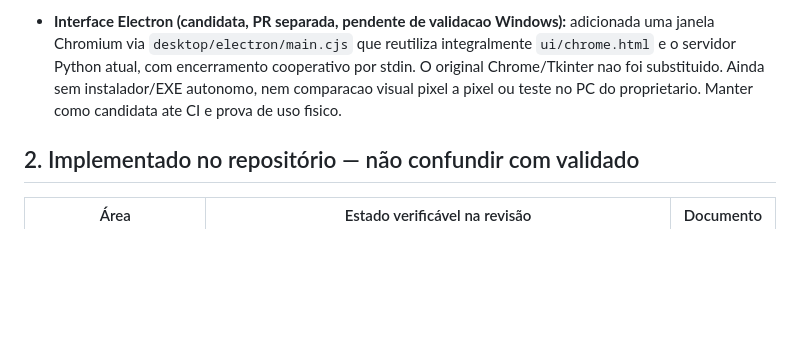
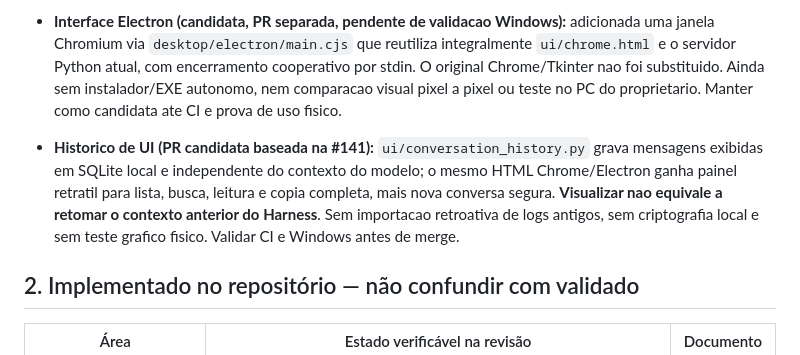
Before and after one commit to Yamatosemj/aurenOFC, a Markdown page: AUREN_STATE.md, the part around the change. GitHub-like rendering; blank space fills up the shorter version.

Commit message:
docs(ui): registrar historico local copia e limites de continuidade

```diff
--- a/AUREN_STATE.md
+++ b/AUREN_STATE.md
@@ -18,6 +18,8 @@
 - **Interface Chrome local (candidata ao uso real):** `ui/chrome_server.py`, `ui/chrome.html` e `scripts/iniciar/AUREN_CHROME.bat` oferecem entrada web em 127.0.0.1, orbe WebGL original com Three.js local (MIT) e texto pelo mesmo `AurenUiWorker`. A PR #136 integrada removeu a seleção manual: mensagem acorda, 120 s sem atividade entram em Standby, `sair` desliga a sessão (sem matar o servidor), mensagem posterior inicia nova sessão. Confirmações continuam pelo canal seguro; GUI Tkinter preservada. O usuário relatou teste real bem-sucedido do orbe e de comandos do Chrome em 2026-10-11, mas a nova lógica de estados ainda exige validação no Chrome pessoal. Sem voz/web mobile ou lembretes reais.
 
 - **Interface Electron (candidata, PR separada, pendente de validacao Windows):** adicionada uma janela Chromium via `desktop/electron/main.cjs` que reutiliza integralmente `ui/chrome.html` e o servidor Python atual, com encerramento cooperativo por stdin. O original Chrome/Tkinter nao foi substituido. Ainda sem instalador/EXE autonomo, nem comparacao visual pixel a pixel ou teste no PC do proprietario. Manter como candidata ate CI e prova de uso fisico.
+
+- **Historico de UI (PR candidata baseada na #141):** `ui/conversation_history.py` grava mensagens exibidas em SQLite local e independente do contexto do modelo; o mesmo HTML Chrome/Electron ganha painel retratil para lista, busca, leitura e copia completa, mais nova conversa segura. **Visualizar nao equivale a retomar o contexto anterior do Harness**. Sem importacao retroativa de logs antigos, sem criptografia local e sem teste grafico fisico. Validar CI e Windows antes de merge.
 
 ## 2. Implementado no repositório — não confundir com validado
 
```
